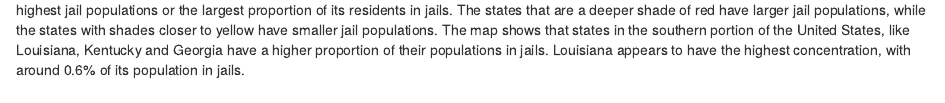
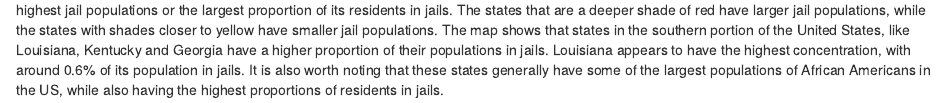
Before and after one commit to info-201a-wi22/a3-MikeRamsay, an R Markdown document (docs/index.Rmd): the page in a window 1100 px wide, from 1190 px down. Rendered offline with R 4.5, knitr and Pandoc, with nearby package versions; some code elsewhere in the file could not run offline.

Commit message:
Fix Map v4

````diff
--- a/docs/index.Rmd
+++ b/docs/index.Rmd
@@ -53,4 +53,4 @@ This is a chart comparing the Latinx population and the total population of peop
 plot(us_plot)
 ```
 
-This is a map of the United States, displaying the jail populations, proportional to the state population in 2018. It shows which states have the highest jail populations or the largest proportion of its residents in jails. The states that are a deeper shade of red have larger jail populations, while the states with shades  closer to yellow have smaller jail populations. The map shows that states in the southern portion of the United States, like Louisiana, Kentucky and Georgia have a higher proportion of their populations in jails. Louisiana appears to have the highest concentration, with around 0.6% of its population in jails.
+This is a map of the United States, displaying the jail populations, proportional to the state population in 2018. It shows which states have the highest jail populations or the largest proportion of its residents in jails. The states that are a deeper shade of red have larger jail populations, while the states with shades  closer to yellow have smaller jail populations. The map shows that states in the southern portion of the United States, like Louisiana, Kentucky and Georgia have a higher proportion of their populations in jails. Louisiana appears to have the highest concentration, with around 0.6% of its population in jails. It is also worth noting that these states generally have some of the largest populations of African Americans in the US, while also having the highest proportions of residents in jails.
````
Also changed, not shown: 1 other file.
